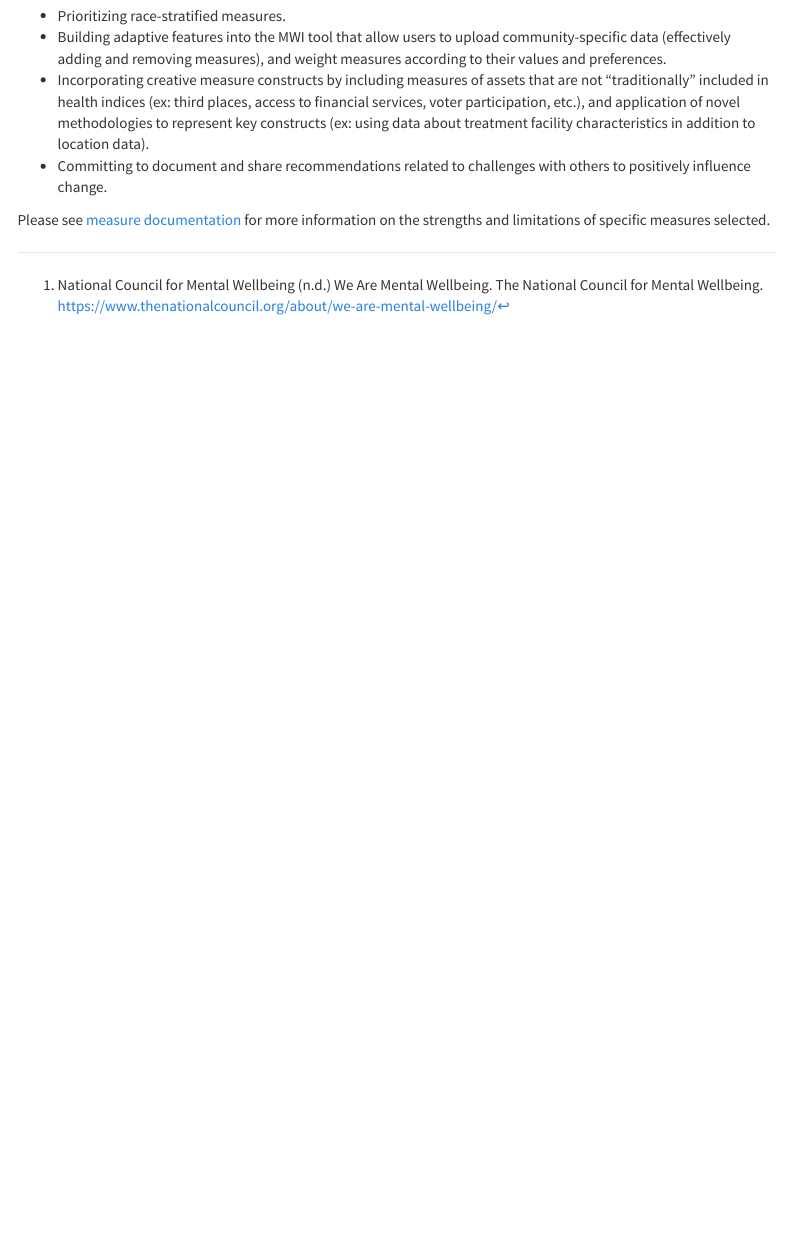
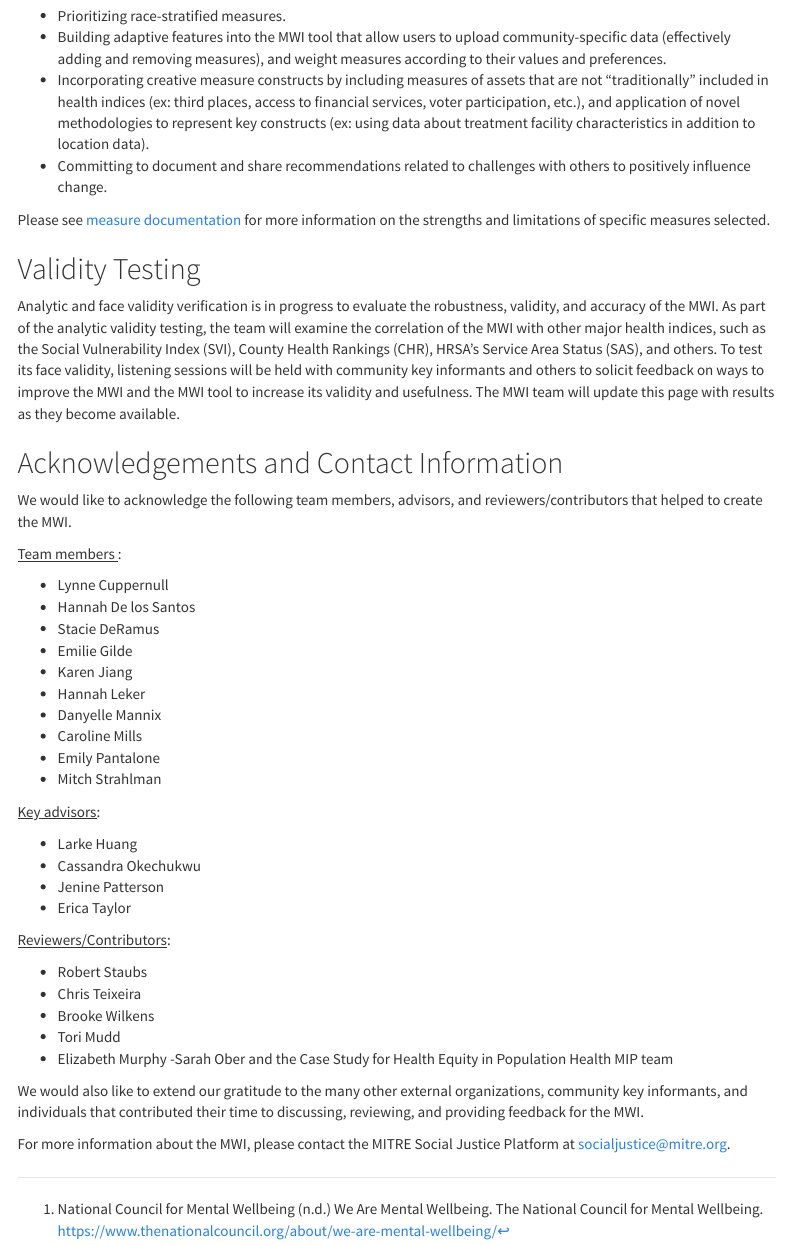
Before and after one commit to mitre/hse-mwi, an R Markdown document (about/about.Rmd): the page in a window 1100 px wide, from 10790 px down. Rendered offline with R 4.5, knitr and Pandoc, with nearby package versions; menus at the side of the page are left out.

Commit message:
update acknolwedgements and validity testing sections

```diff
--- a/about/about.Rmd
+++ b/about/about.Rmd
@@ -341,3 +341,43 @@ Nationally representative, geographically granular data were unavailable for a w
 - Committing to document and share recommendations related to challenges with others to positively influence change.
 
 Please see [measure documentation](https://github.com/mitre/hse-mwi/tree/main/Documentation/Measures) for more information on the strengths and limitations of specific measures selected.
+
+## Validity Testing
+
+Analytic and face validity verification is in progress to evaluate the robustness, validity, and accuracy of the MWI. As part of the analytic validity testing, the team will examine the correlation of the MWI with other major health indices, such as the Social Vulnerability Index (SVI), County Health Rankings (CHR), HRSA’s Service Area Status (SAS), and others.  To test its face validity, listening sessions will be held with community key informants and others to solicit feedback on ways to improve the MWI and the MWI tool to increase its validity and usefulness.  The MWI team will update this page with results as they become available.
+
+## Acknowledgements and Contact Information
+We would like to acknowledge the following team members, advisors, and reviewers/contributors that helped to create the MWI.
+
+<u>Team members </u>:
+
+- Lynne Cuppernull
+- Hannah De los Santos
+- Stacie DeRamus
+- Emilie Gilde
+- Karen Jiang
+- Hannah Leker
+- Danyelle Mannix
+- Caroline Mills
+- Emily Pantalone
+- Mitch Strahlman
+
+<u>Key advisors</u>:
+
+- Larke Huang
+- Cassandra Okechukwu
+- Jenine Patterson
+- Erica Taylor
+
+<u>Reviewers/Contributors</u>:
+
+- Robert Staubs
+- Chris Teixeira
+- Brooke Wilkens
+- Tori Mudd
+- Elizabeth Murphy
+-Sarah Ober and the Case Study for Health Equity in Population Health MIP team
+
+We would also like to extend our gratitude to the many other external organizations, community key informants, and individuals that contributed their time to discussing, reviewing, and providing feedback for the MWI.
+
+For more information about the MWI, please contact the MITRE Social Justice Platform at socialjustice@mitre.org.
```
